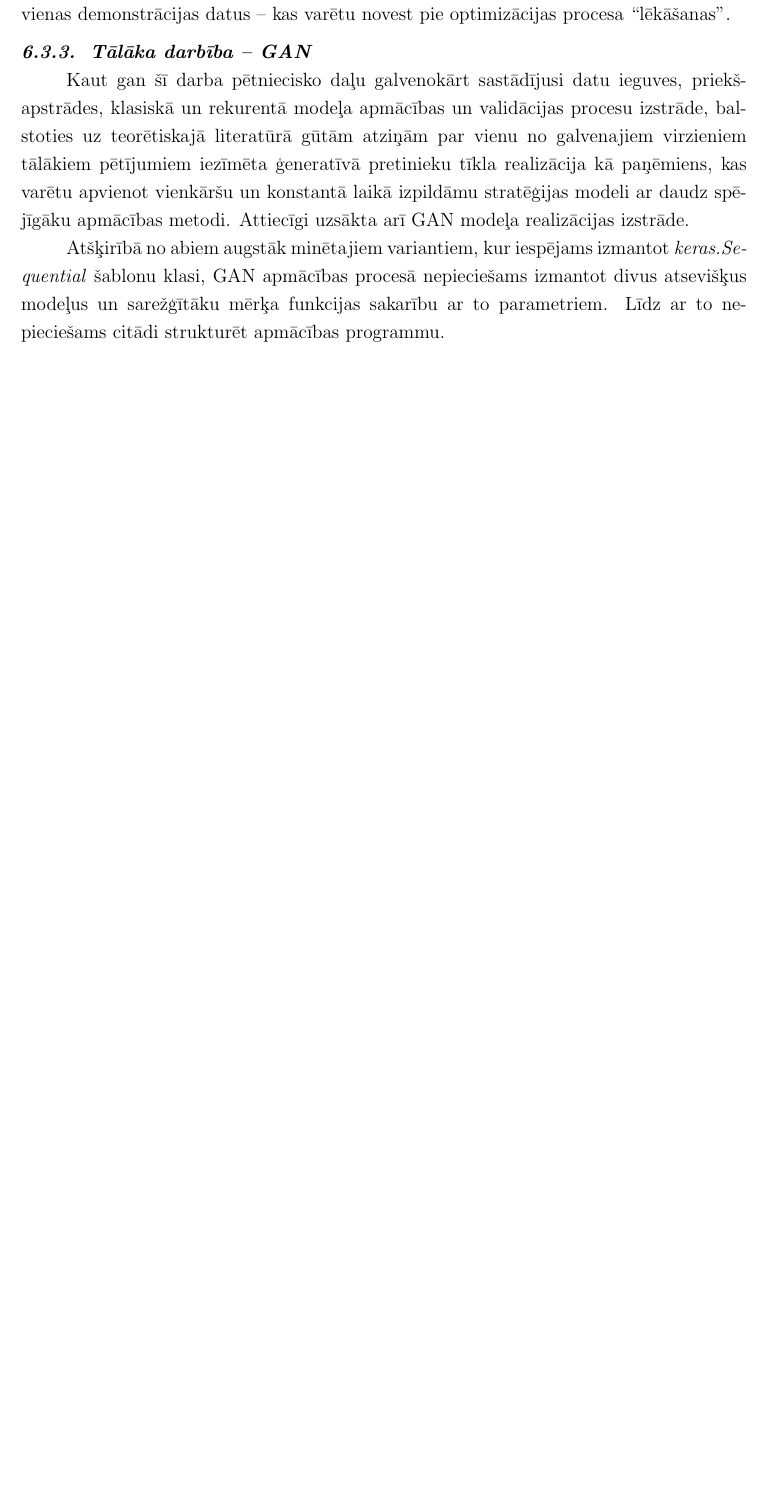
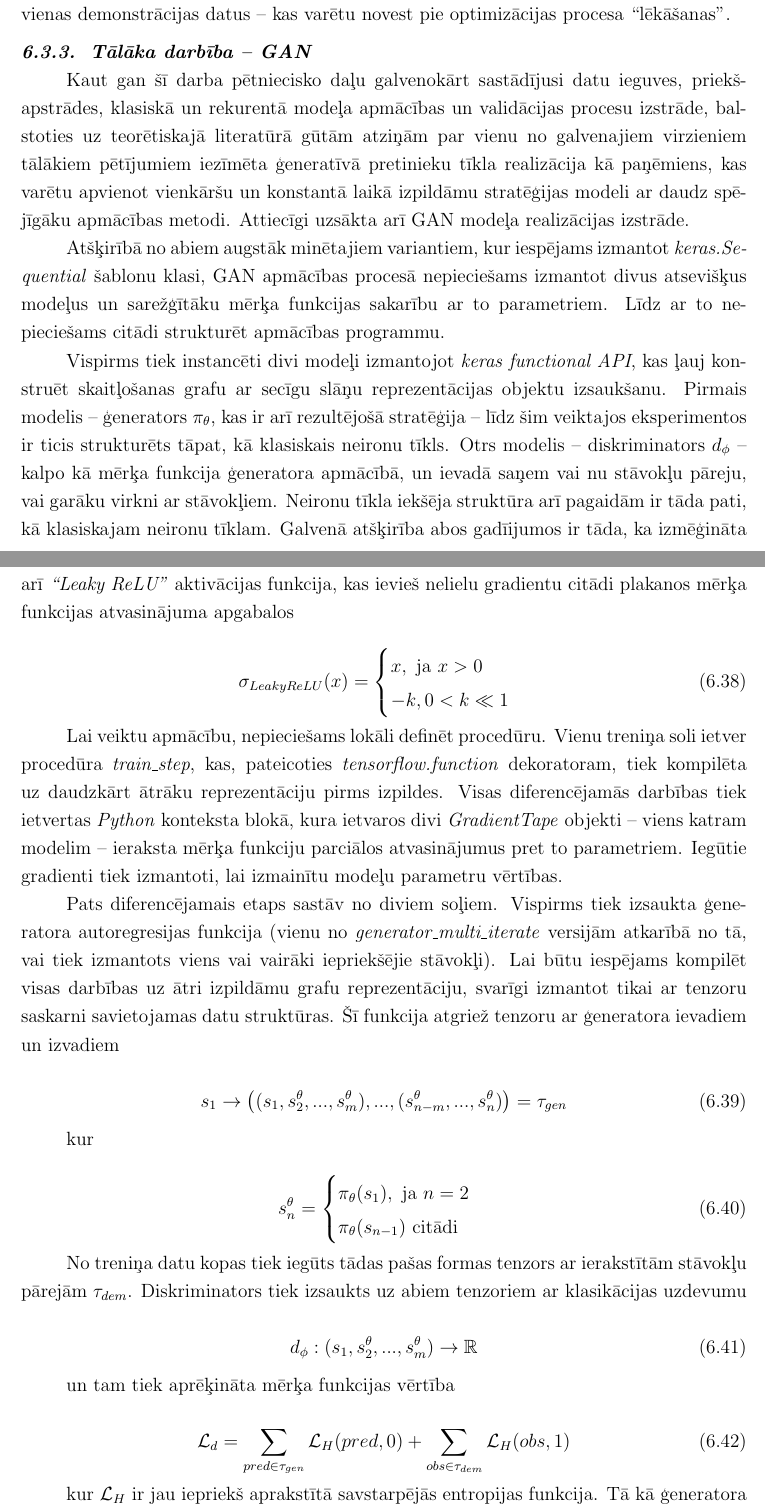
Before and after one commit to peteris-racinskis/masters, a LaTeX document (tex-gd/MAG_GD_Racinskis_pr20015.tex): part of page 46 of 55 before the commit and two parts of pages 46 and 47 of 56 after it, the two joined at a grey line, cut so that both start at the same text, the shorter picture padded with empty space. Compiled offline with pdfLaTeX.

Commit message:
tentative GAN writeup

```diff
--- a/tex-gd/MAG_GD_Racinskis_pr20015.tex
+++ b/tex-gd/MAG_GD_Racinskis_pr20015.tex
@@ -1174,6 +1174,56 @@ Funkcija \textit{create\_sequential\_dataset} veic visus trīs uzdevumus un atgr
 Kaut gan šī darba pētniecisko daļu galvenokārt sastādījusi datu ieguves, priekš-apstrādes, klasiskā un rekurentā modeļa apmācības un validācijas procesu izstrāde, balstoties uz teorētiskajā literatūrā gūtām atziņām par vienu no galvenajiem virzieniem tālākiem pētījumiem iezīmēta ģeneratīvā pretinieku tīkla realizācija kā paņēmiens, kas varētu apvienot vienkāršu un konstantā laikā izpildāmu stratēģijas modeli ar daudz spē-jīgāku apmācības metodi. Attiecīgi uzsākta arī GAN modeļa realizācijas izstrāde.
 
 Atšķirībā no abiem augstāk minētajiem variantiem, kur iespējams izmantot \textit{keras.Se-quential} šablonu klasi, GAN apmācības procesā nepieciešams izmantot divus atsevišķus modeļus un sarežģītāku mērķa funkcijas sakarību ar to parametriem. Līdz ar to nepieciešams citādi strukturēt apmācības programmu.
+
+Vispirms tiek instancēti divi modeļi izmantojot \textit{keras functional API}, kas ļauj konstruēt skaitļošanas grafu ar secīgu slāņu reprezentācijas objektu izsaukšanu. Pirmais modelis -- ģenerators $\pi_{\theta}$, kas ir arī rezultējošā stratēģija -- līdz šim veiktajos eksperimentos ir ticis strukturēts tāpat, kā klasiskais neironu tīkls. Otrs modelis -- diskriminators $d_{\phi}$ -- kalpo kā mērķa funkcija ģeneratora apmācībā, un ievadā saņem vai nu stāvokļu pāreju, vai garāku virkni ar stāvokļiem. Neironu tīkla iekšēja struktūra arī pagaidām ir tāda pati, kā klasiskajam neironu tīklam. Galvenā atšķirība abos gadīijumos ir tāda, ka izmēģināta arī \textit{``Leaky ReLU''} aktivācijas funkcija, kas ievieš nelielu gradientu citādi plakanos mērķa funkcijas atvasinājuma apgabalos
+
+\begin{equation}
+    \sigma_{LeakyReLU}(x) =
+    \begin{cases}
+        x, \text{ ja } x > 0 \\
+        -k, 0 < k \ll 1
+    \end{cases}
+\end{equation}
+
+Lai veiktu apmācību, nepieciešams lokāli definēt procedūru. Vienu treniņa soli ietver procedūra \textit{train\_step}, kas, pateicoties \textit{tensorflow.function} dekoratoram, tiek kompilēta uz daudzkārt ātrāku reprezentāciju pirms izpildes. Visas diferencējamās darbības tiek ietvertas \textit{Python} konteksta blokā, kura ietvaros divi \textit{GradientTape} objekti -- viens katram modelim -- ieraksta mērķa funkciju parciālos atvasinājumus pret to parametriem. Iegūtie gradienti tiek izmantoti, lai izmainītu modeļu parametru vērtības.
+
+Pats diferencējamais etaps sastāv no diviem soļiem. Vispirms tiek izsaukta ģene-ratora autoregresijas funkcija (vienu no \textit{generator\_multi\_iterate} versijām atkarībā no tā, vai tiek izmantots viens vai vairāki iepriekšējie stāvokļi). Lai būtu iespējams kompilēt visas darbības uz ātri izpildāmu grafu reprezentāciju, svarīgi izmantot tikai ar tenzoru saskarni savietojamas datu struktūras. Šī funkcija atgriež tenzoru ar ģeneratora ievadiem un izvadiem
+
+\begin{equation}
+    s_1 \rightarrow \left ( (s_1, s^{\theta}_2 , ..., s^{\theta}_m), ...,  (s^{\theta}_{n-m}, ..., s^{\theta}_{n}) \right ) = \tau_{gen}
+\end{equation}
+
+kur
+
+\begin{equation}
+    s^{\theta}_n =
+    \begin{cases}
+        \pi_{\theta}(s_1), \text{ ja } n = 2 \\
+        \pi_{\theta}(s_{n-1}) \text{ citādi}
+    \end{cases}
+\end{equation}
+
+
+No treniņa datu kopas tiek iegūts tādas pašas formas tenzors ar ierakstītām stāvokļu pārejām $\tau_{dem}$. Diskriminators tiek izsaukts uz abiem tenzoriem ar klasikācijas uzdevumu
+
+\begin{equation}
+    d_{\phi}: (s_1, s^{\theta}_2 , ..., s^{\theta}_m) \rightarrow \mathbb{R}
+\end{equation}
+
+un tam tiek aprēķināta mērķa funkcijas vērtība
+
+\begin{equation}
+    \mathcal{L}_{d} = \sum_{pred \in \tau_{gen}} \mathcal{L}_H(pred,0) +
+    \sum_{obs \in \tau_{dem}} \mathcal{L}_H(obs,1)
+\end{equation}
+
+kur $\mathcal{L}_H$ ir jau iepriekš aprakstītā savstarpējās entropijas funkcija. Tā kā ģeneratora uzdevums ir pretējs, bet tā parametri ietekmē tikai ģenerēto trajektoriju klasifikāciju, tā mērķa funkcija ir pretēja:
+
+\begin{equation}
+    \mathcal{L}_{\pi} = \sum_{pred \in \tau_{gen}} \mathcal{L}_H(pred,1)
+\end{equation}
+
+Tāpat kā klasiskā neironu tīkla variantā, izmēģinātas dažu veidu regularizācijas -- kvaternionu normas, attāluma starp ģenerētās trajektorijas soļiem -- taču nopietna to iedarbības izpēte atstāta turpmākai pētnieciskai darbībai.
 
 \subsection{Validācijas datu ģenerēšana, simulācija, vizualizācija}
 
```
Also changed, not shown: tex-gd/MAG_GD_Racinskis_pr20015.pdf, tex-gd/MAG_GD_Racinskis_pr20015.tex (2 more changed lines), 2 other files.
